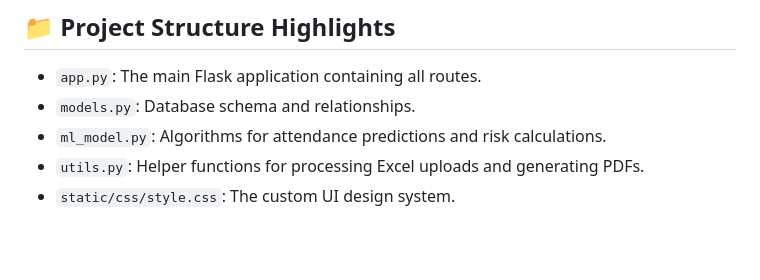
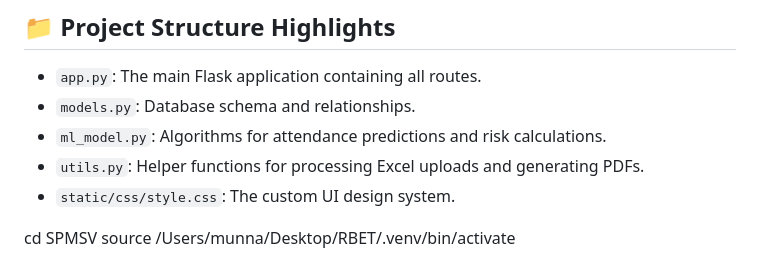
Before and after one commit to 24p61a3211-cmyk/SPMSV, a Markdown page: README.md, the part around the change. GitHub-like rendering; blank space fills up the shorter version.

Commit message:
check point

```diff
--- a/README.md
+++ b/README.md
@@ -84,3 +84,8 @@ There are 35 parent accounts linked to the 35 sample students. The login format
 - `ml_model.py`: Algorithms for attendance predictions and risk calculations.
 - `utils.py`: Helper functions for processing Excel uploads and generating PDFs.
 - `static/css/style.css`: The custom UI design system.
+
+
+
+cd SPMSV
+source /Users/munna/Desktop/RBET/.venv/bin/activate
```
